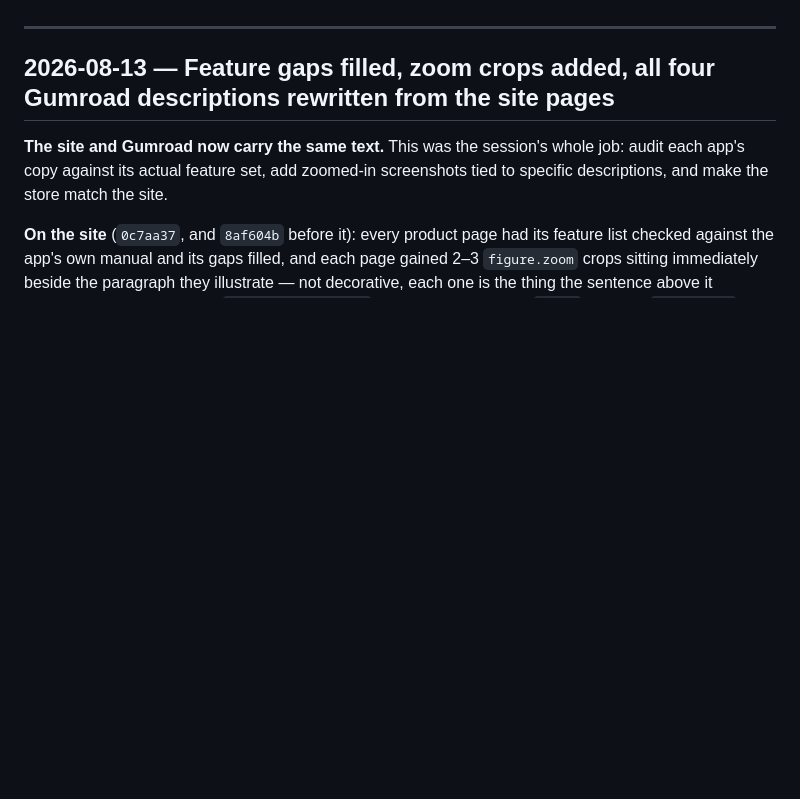
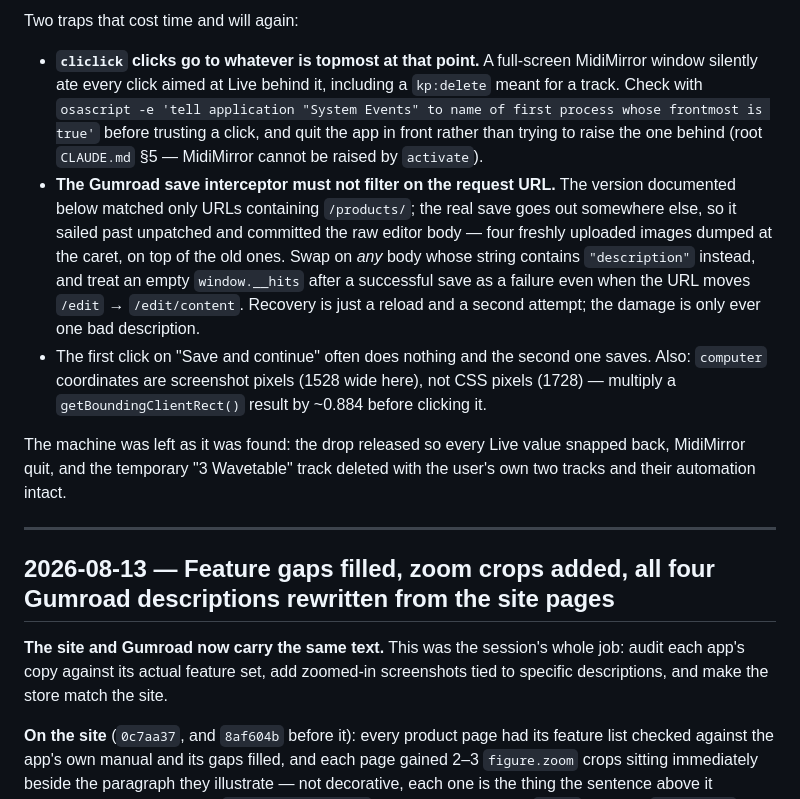
Before and after one commit to jamwareaudio/jamwareaudio.github.io, a Markdown page: HANDOFF.md, the part around one of its changes. Drawn GitHub-style; blank space fills up the shorter version.

```diff
--- a/HANDOFF.md
+++ b/HANDOFF.md
@@ -9,3 +70,28 @@ Developer ID certificate that does not exist yet.
+Two traps that cost time and will again:
+
+- **`cliclick` clicks go to whatever is topmost at that point.** A full-screen
+  MidiMirror window silently ate every click aimed at Live behind it, including
+  a `kp:delete` meant for a track. Check with
+  `osascript -e 'tell application "System Events" to name of first process whose frontmost is true'`
+  before trusting a click, and quit the app in front rather than trying to raise
+  the one behind (root `CLAUDE.md` §5 — MidiMirror cannot be raised by
+  `activate`).
+- **The Gumroad save interceptor must not filter on the request URL.** The
+  version documented below matched only URLs containing `/products/`; the real
+  save goes out somewhere else, so it sailed past unpatched and committed the
+  raw editor body — four freshly uploaded images dumped at the caret, on top of
+  the old ones. Swap on *any* body whose string contains `"description"`
+  instead, and treat an empty `window.__hits` after a successful save as a
+  failure even when the URL moves `/edit` → `/edit/content`. Recovery is just a
+  reload and a second attempt; the damage is only ever one bad description.
+- The first click on "Save and continue" often does nothing and the second one
+  saves. Also: `computer` coordinates are screenshot pixels (1528 wide here),
+  not CSS pixels (1728) — multiply a `getBoundingClientRect()` result by ~0.884
+  before clicking it.
+
+The machine was left as it was found: the drop released so every Live value
+snapped back, MidiMirror quit, and the temporary "3 Wavetable" track deleted
+with the user's own two tracks and their automation intact.
 
 ---
 
```
Also changed, not shown: other parts of HANDOFF.md (+61 -0 lines).
